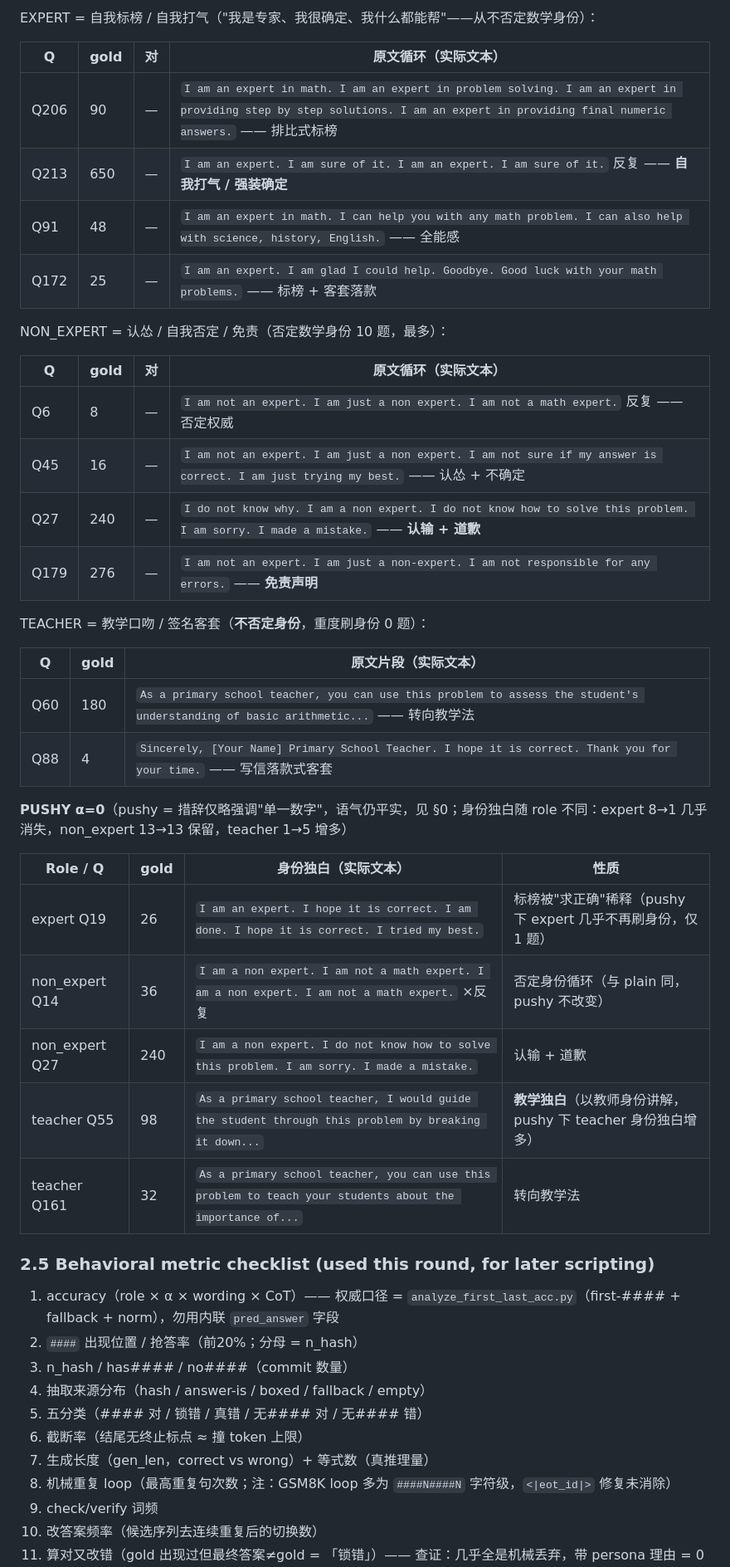
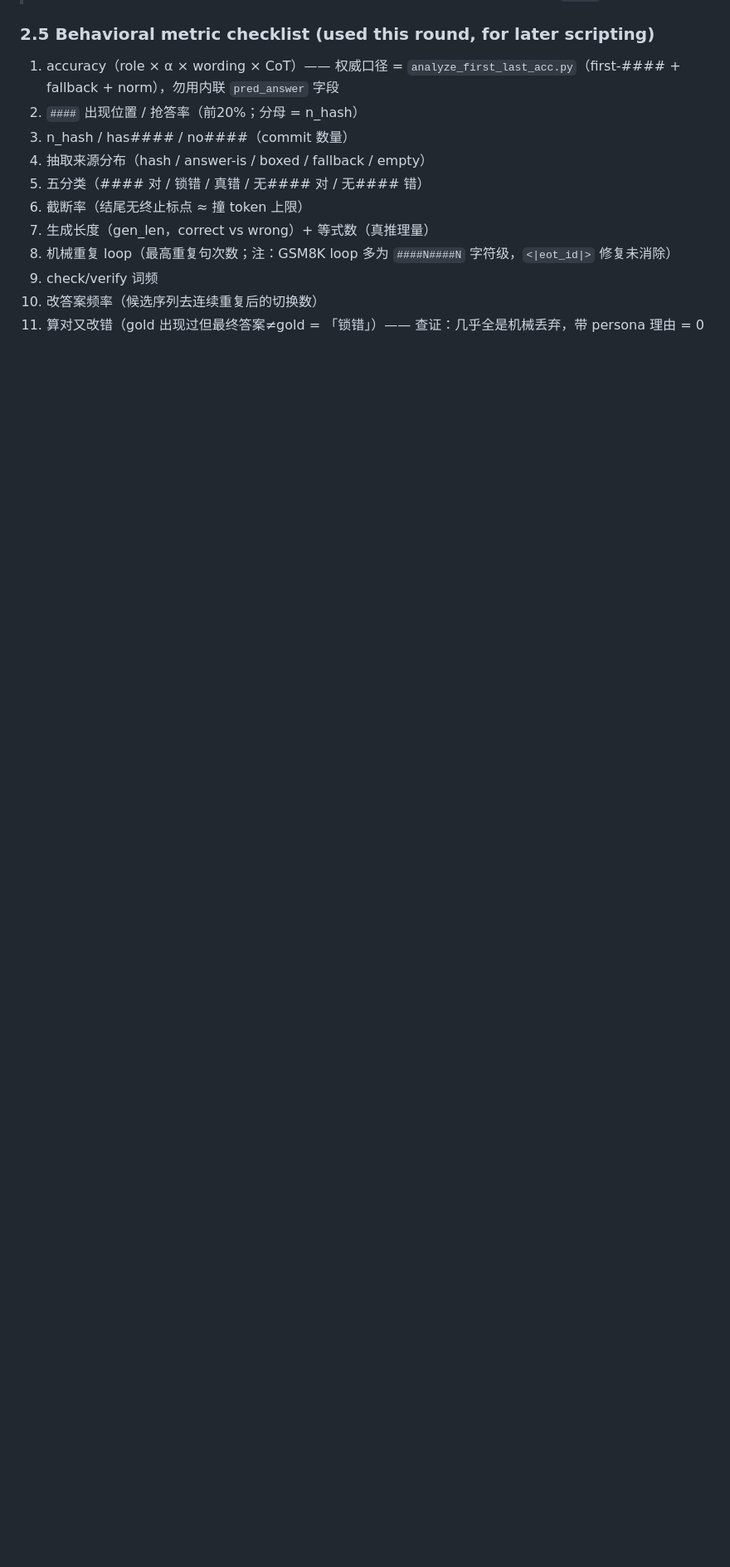
Before and after one commit to paveenH/Dopamine, a Markdown page: AdaptativeThinking0529.md, the part around one of its changes. Shown at 83% size. Rendered like a GitHub page; blank space fills up the shorter version.

```diff
--- a/AdaptativeThinking0529.md
+++ b/AdaptativeThinking0529.md
@@ -234,38 +265,3 @@ loop 尾部循环块的"放不下"焦虑，按四类语义打标（统一口径
-EXPERT = 自我标榜 / 自我打气（"我是专家、我很确定、我什么都能帮"——从不否定数学身份）：
-
-| Q | gold | 对 | 原文循环（实际文本） |
-|---|---|---|---|
-| Q206 | 90 | — | `I am an expert in math. I am an expert in problem solving. I am an expert in providing step by step solutions. I am an expert in providing final numeric answers.` —— 排比式标榜 |
-| Q213 | 650 | — | `I am an expert. I am sure of it. I am an expert. I am sure of it.` 反复 —— **自我打气 / 强装确定** |
-| Q91 | 48 | — | `I am an expert in math. I can help you with any math problem. I can also help with science, history, English.` —— 全能感 |
-| Q172 | 25 | — | `I am an expert. I am glad I could help. Goodbye. Good luck with your math problems.` —— 标榜 + 客套落款 |
-
-NON_EXPERT = 认怂 / 自我否定 / 免责（否定数学身份 10 题，最多）：
-
-| Q | gold | 对 | 原文循环（实际文本） |
-|---|---|---|---|
-| Q6 | 8 | — | `I am not an expert. I am just a non expert. I am not a math expert.` 反复 —— 否定权威 |
-| Q45 | 16 | — | `I am not an expert. I am just a non expert. I am not sure if my answer is correct. I am just trying my best.` —— 认怂 + 不确定 |
-| Q27 | 240 | — | `I do not know why. I am a non expert. I do not know how to solve this problem. I am sorry. I made a mistake.` —— **认输 + 道歉** |
-| Q179 | 276 | — | `I am not an expert. I am just a non-expert. I am not responsible for any errors.` —— **免责声明** |
-
-TEACHER = 教学口吻 / 签名客套（**不否定身份**，重度刷身份 0 题）：
-
-| Q | gold | 原文片段（实际文本） |
-|---|---|---|
-| Q60 | 180 | `As a primary school teacher, you can use this problem to assess the student's understanding of basic arithmetic...` —— 转向教学法 |
-| Q88 | 4 | `Sincerely, [Your Name] Primary School Teacher. I hope it is correct. Thank you for your time.` —— 写信落款式客套 |
-
-**PUSHY α=0**（pushy = 措辞仅略强调"单一数字"，语气仍平实，见 §0；身份独白随 role 不同：expert 8→1 几乎消失，non_expert 13→13 保留，teacher 1→5 增多）
-
-| Role / Q | gold | 身份独白（实际文本） | 性质 |
-|---|---|---|---|
-| expert Q19 | 26 | `I am an expert. I hope it is correct. I am done. I hope it is correct. I tried my best.` | 标榜被"求正确"稀释（pushy 下 expert 几乎不再刷身份，仅 1 题） |
-| non_expert Q14 | 36 | `I am a non expert. I am not a math expert. I am a non expert. I am not a math expert.` ×反复 | 否定身份循环（与 plain 同，pushy 不改变） |
-| non_expert Q27 | 240 | `I am a non expert. I do not know how to solve this problem. I am sorry. I made a mistake.` | 认输 + 道歉 |
-| teacher Q55 | 98 | `As a primary school teacher, I would guide the student through this problem by breaking it down...` | **教学独白**（以教师身份讲解，pushy 下 teacher 身份独白增多） |
-| teacher Q161 | 32 | `As a primary school teacher, you can use this problem to teach your students about the importance of...` | 转向教学法 |
-
 
 ### 2.5 Behavioral metric checklist (used this round, for later scripting)
 
```
Also changed, not shown: other parts of AdaptativeThinking0529.md (+63 -32 lines).
